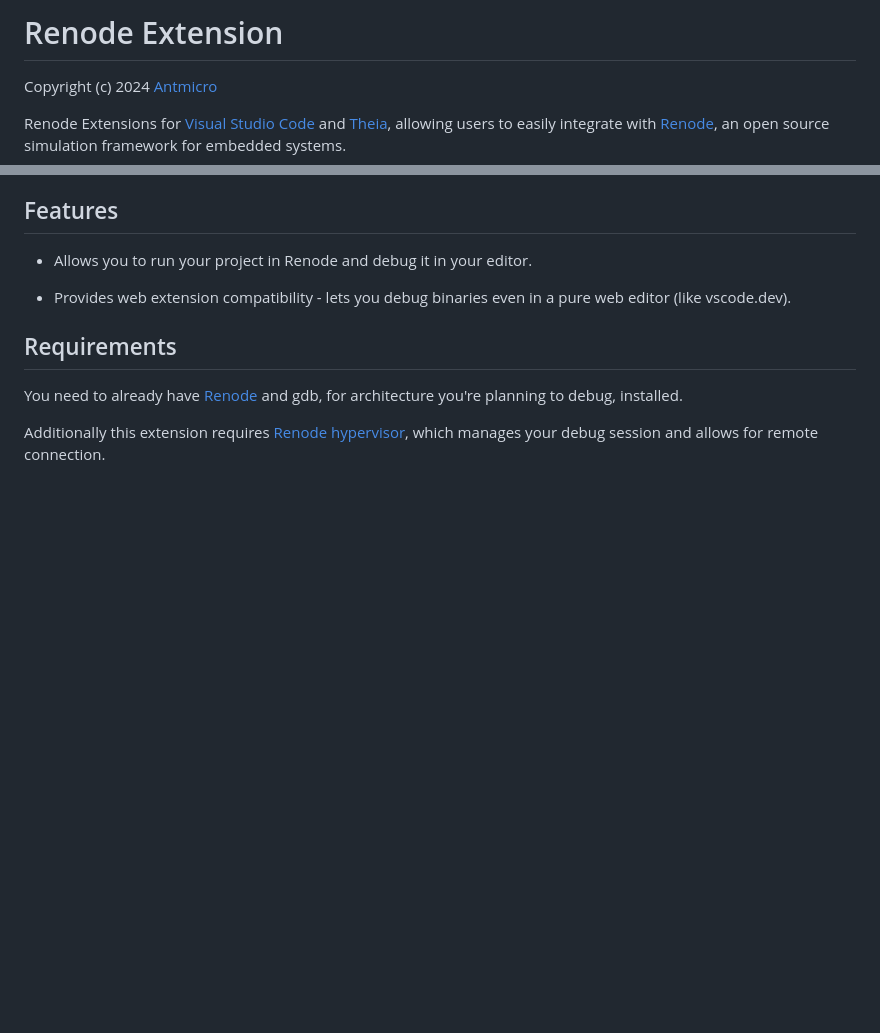
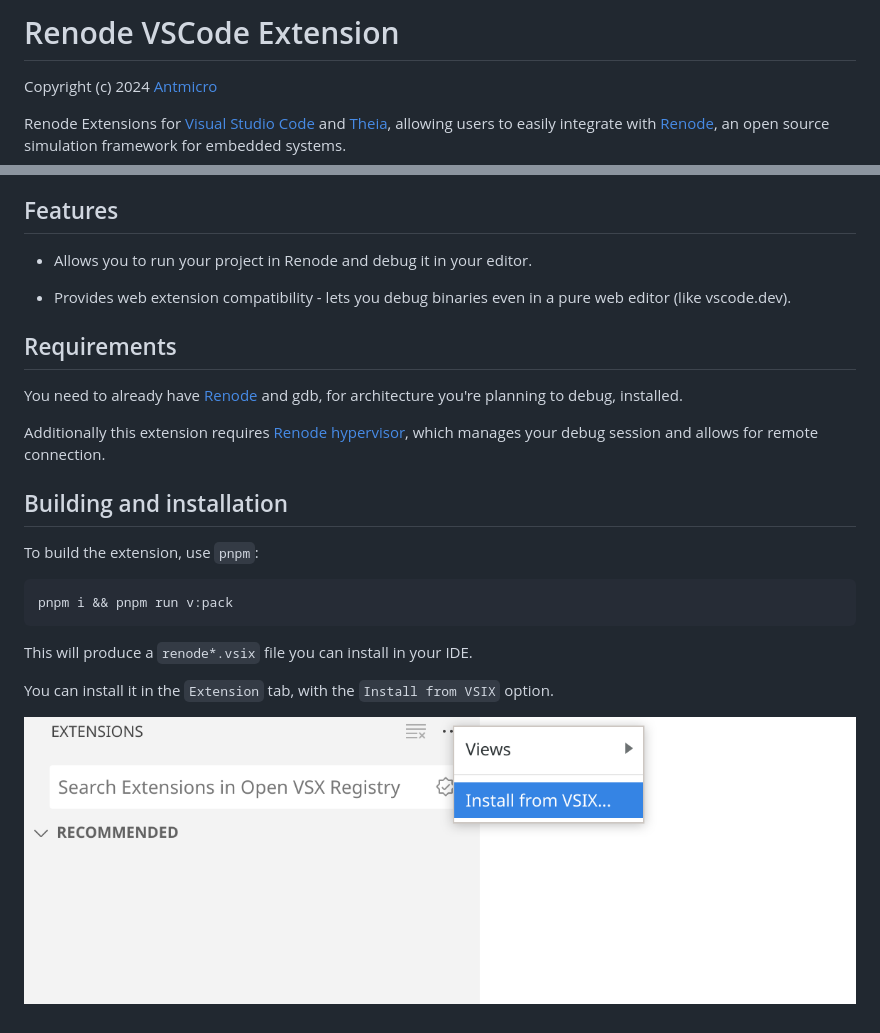
Before and after one commit to antmicro/renode-vscode-extension, a Markdown page: README.md, 2 parts joined by grey strips. GitHub-like rendering; pictures changed too: img/vsix.png (added); blank space fills up the shorter version.

Commit message:
Add building instructions

````diff
--- a/README.md
+++ b/README.md
@@ -1,4 +1,4 @@
-# Renode Extension
+# Renode VSCode Extension
 
 Copyright (c) 2024 [Antmicro](https://antmicro.com)
 
@@ -15,3 +15,17 @@ Renode Extensions for [Visual Studio Code](https://code.visualstudio.com/) and [
 You need to already have [Renode](https://github.com/renode/renode) and gdb, for architecture you're planning to debug, installed.
 
 Additionally this extension requires [Renode hypervisor](https://github.com/antmicro/renode-hypervisor), which manages your debug session and allows for remote connection.
+
+## Building and installation
+
+To build the extension, use `pnpm`:
+
+```
+pnpm i && pnpm run v:pack
+```
+
+This will produce a `renode*.vsix` file you can install in your IDE.
+
+You can install it in the `Extension` tab, with the `Install from VSIX` option.
+
+![Install from VSIX](img/vsix.png)
````
